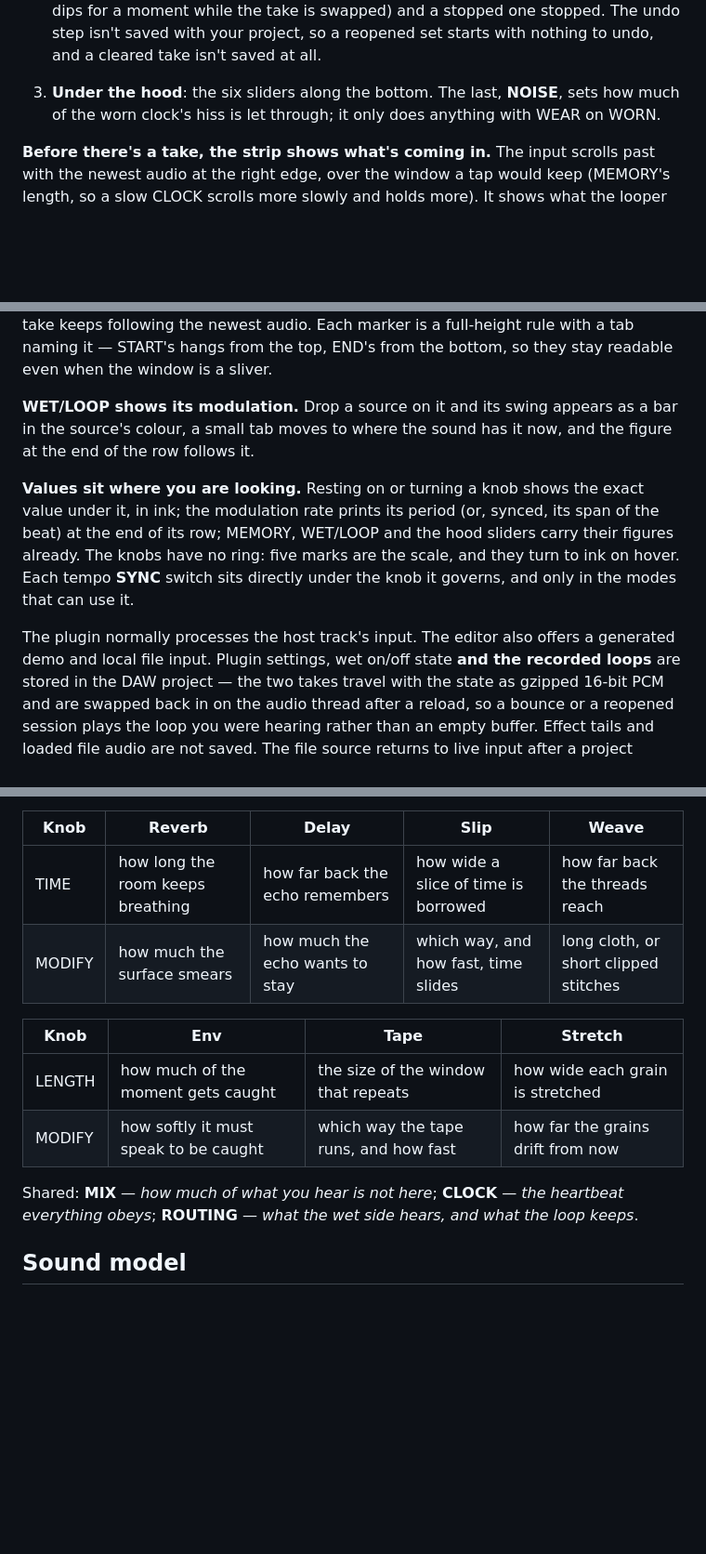
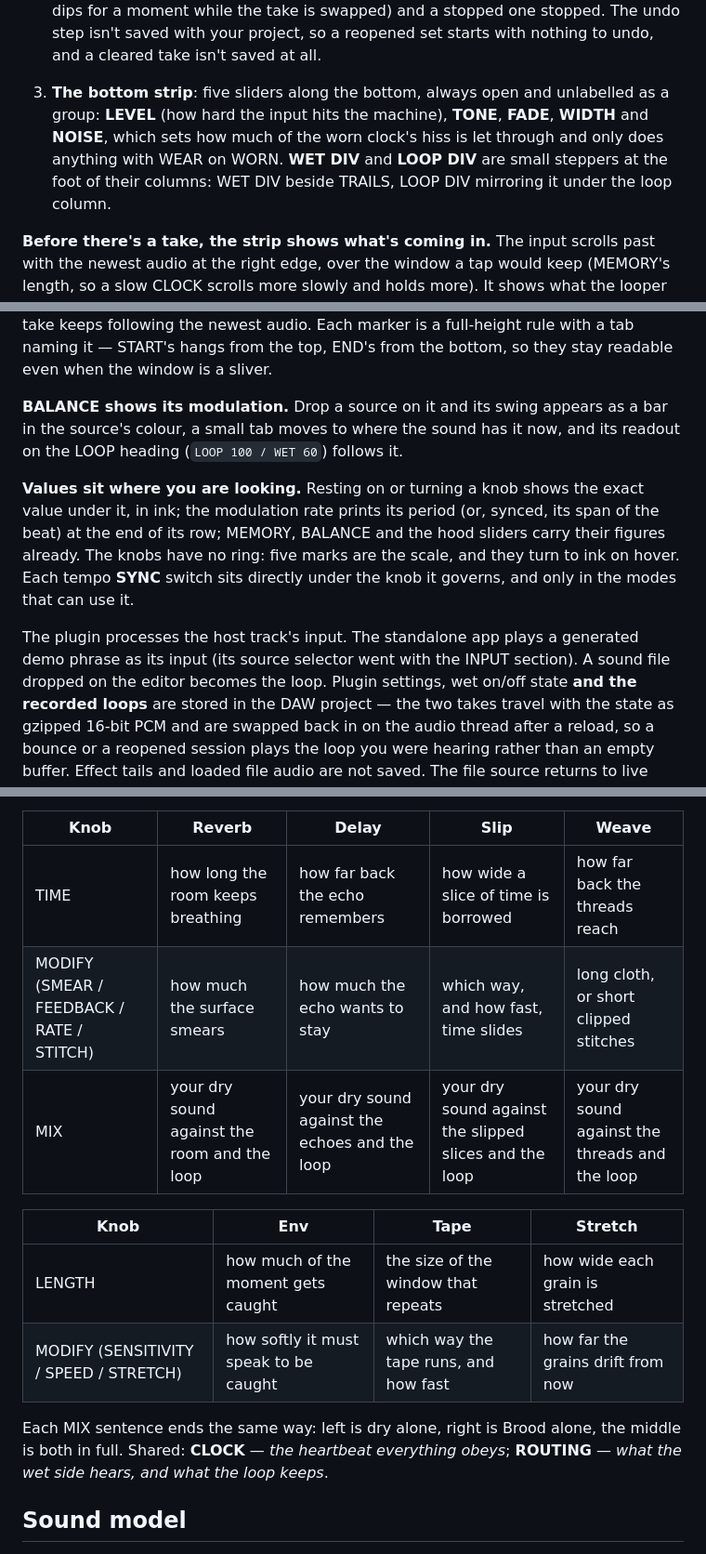
Before and after one commit to Jackherz/Brood, a Markdown page: docs/MANUAL.md, 3 parts joined by grey strips. Shown at 93% size. GitHub-like rendering; blank space fills up the shorter version.

```diff
--- a/docs/MANUAL.md
+++ b/docs/MANUAL.md
@@ -93,8 +99,11 @@ pedal this follows has none. It reads in three tiers:
    host stopped waits for play. Undoing a layer keeps a playing loop playing (it dips for
    a moment while the take is swapped) and a stopped one stopped. The undo step isn't saved with your project, so a reopened set
    starts with nothing to undo, and a cleared take isn't saved at all.
-3. **Under the hood**: the six sliders along the bottom. The last, **NOISE**, sets how much
-   of the worn clock's hiss is let through; it only does anything with WEAR on WORN.
+3. **The bottom strip**: five sliders along the bottom, always open and unlabelled as a
+   group: **LEVEL** (how hard the input hits the machine), **TONE**, **FADE**, **WIDTH** and
+   **NOISE**, which sets how much of the worn clock's hiss is let through and only does
+   anything with WEAR on WORN. **WET DIV** and **LOOP DIV** are small steppers at the foot of
+   their columns: WET DIV beside TRAILS, LOOP DIV mirroring it under the loop column.
 
 **Before there's a take, the strip shows what's coming in.** The input scrolls past with
 the newest audio at the right edge, over the window a tap would keep (MEMORY's length,
@@ -143,19 +152,20 @@ following the newest audio. Each marker is a
 full-height rule with a tab naming it — START's hangs from the top, END's from the
 bottom, so they stay readable even when the window is a sliver.
 
-**WET/LOOP shows its modulation.** Drop a source on it and its swing appears as a bar in
-the source's colour, a small tab moves to where the sound has it now, and the figure at the
-end of the row follows it.
+**BALANCE shows its modulation.** Drop a source on it and its swing appears as a bar in
+the source's colour, a small tab moves to where the sound has it now, and its readout on the
+LOOP heading (`LOOP 100 / WET 60`) follows it.
 
 **Values sit where you are looking.** Resting on or turning a knob shows the exact
 value under it, in ink; the modulation rate prints its period (or,
-synced, its span of the beat) at the end of its row; MEMORY, WET/LOOP and the hood
+synced, its span of the beat) at the end of its row; MEMORY, BALANCE and the hood
 sliders carry their figures already. The knobs have no ring: five marks are the
 scale, and they turn to ink on hover. Each tempo **SYNC** switch sits directly
 under the knob it governs, and only in the modes that can use it.
 
-The plugin normally processes the host track's input. The editor also offers a
-generated demo and local file input. Plugin settings, wet on/off state **and the
+The plugin processes the host track's input. The standalone app plays a generated demo
+phrase as its input (its source selector went with the INPUT section). A sound file dropped
+on the editor becomes the loop. Plugin settings, wet on/off state **and the
 recorded loops** are stored in the DAW project — the two takes travel with the
 state as gzipped 16-bit PCM and are swapped back in on the audio thread after a
 reload, so a bounce or a reopened session plays the loop you were hearing rather
@@ -240,14 +256,16 @@ current mode's set.
 | Knob | Reverb | Delay | Slip | Weave |
 | --- | --- | --- | --- | --- |
 | TIME | how long the room keeps breathing | how far back the echo remembers | how wide a slice of time is borrowed | how far back the threads reach |
-| MODIFY | how much the surface smears | how much the echo wants to stay | which way, and how fast, time slides | long cloth, or short clipped stitches |
+| MODIFY (SMEAR / FEEDBACK / RATE / STITCH) | how much the surface smears | how much the echo wants to stay | which way, and how fast, time slides | long cloth, or short clipped stitches |
+| MIX | your dry sound against the room and the loop | your dry sound against the echoes and the loop | your dry sound against the slipped slices and the loop | your dry sound against the threads and the loop |
 
 | Knob | Env | Tape | Stretch |
 | --- | --- | --- | --- |
 | LENGTH | how much of the moment gets caught | the size of the window that repeats | how wide each grain is stretched |
-| MODIFY | how softly it must speak to be caught | which way the tape runs, and how fast | how far the grains drift from now |
+| MODIFY (SENSITIVITY / SPEED / STRETCH) | how softly it must speak to be caught | which way the tape runs, and how fast | how far the grains drift from now |
 
-Shared: **MIX** — *how much of what you hear is not here*; **CLOCK** — *the
+Each MIX sentence ends the same way: left is dry alone, right is Brood alone, the middle is
+both in full. Shared: **CLOCK** — *the
 heartbeat everything obeys*; **ROUTING** — *what the wet side hears, and what the loop keeps*.
 
 ## Sound model
```
Also changed, not shown: other parts of docs/MANUAL.md (+34 -23 lines), README.md (+1 -1 lines), docs/plans/release-cleanup.md (added, +324 -0 lines), docs/images/brood.png, 9 other files.
